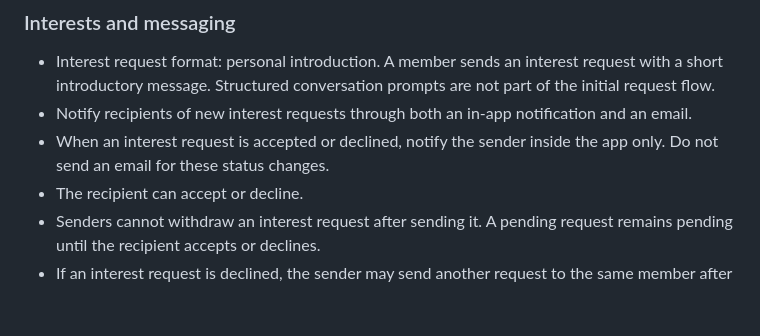
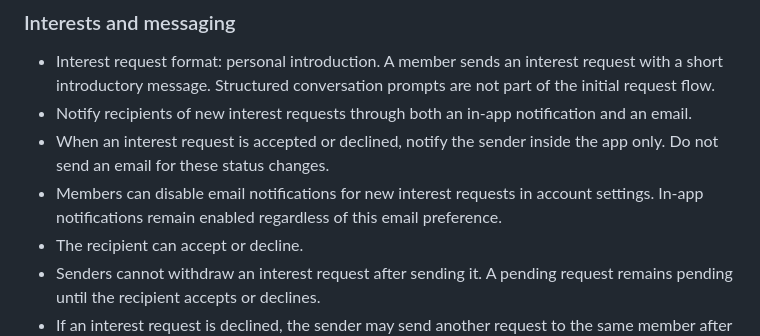
Before and after one commit to nayeerhashmi/sanyog-matrimonial, a Markdown page: docs/PRODUCT-SPEC.md, the part around the change. Drawn GitHub-style; blank space fills up the shorter version.

Commit message:
Add member control for interest email alerts

```diff
--- a/docs/PRODUCT-SPEC.md
+++ b/docs/PRODUCT-SPEC.md
@@ -53,6 +53,7 @@ Build a trustworthy, mobile-first matrimonial service initially serving Jammu an
 - Interest request format: personal introduction. A member sends an interest request with a short introductory message. Structured conversation prompts are not part of the initial request flow.
 - Notify recipients of new interest requests through both an in-app notification and an email.
 - When an interest request is accepted or declined, notify the sender inside the app only. Do not send an email for these status changes.
+- Members can disable email notifications for new interest requests in account settings. In-app notifications remain enabled regardless of this email preference.
 - The recipient can accept or decline.
 - Senders cannot withdraw an interest request after sending it. A pending request remains pending until the recipient accepts or declines.
 - If an interest request is declined, the sender may send another request to the same member after a 30-day waiting period.
```
